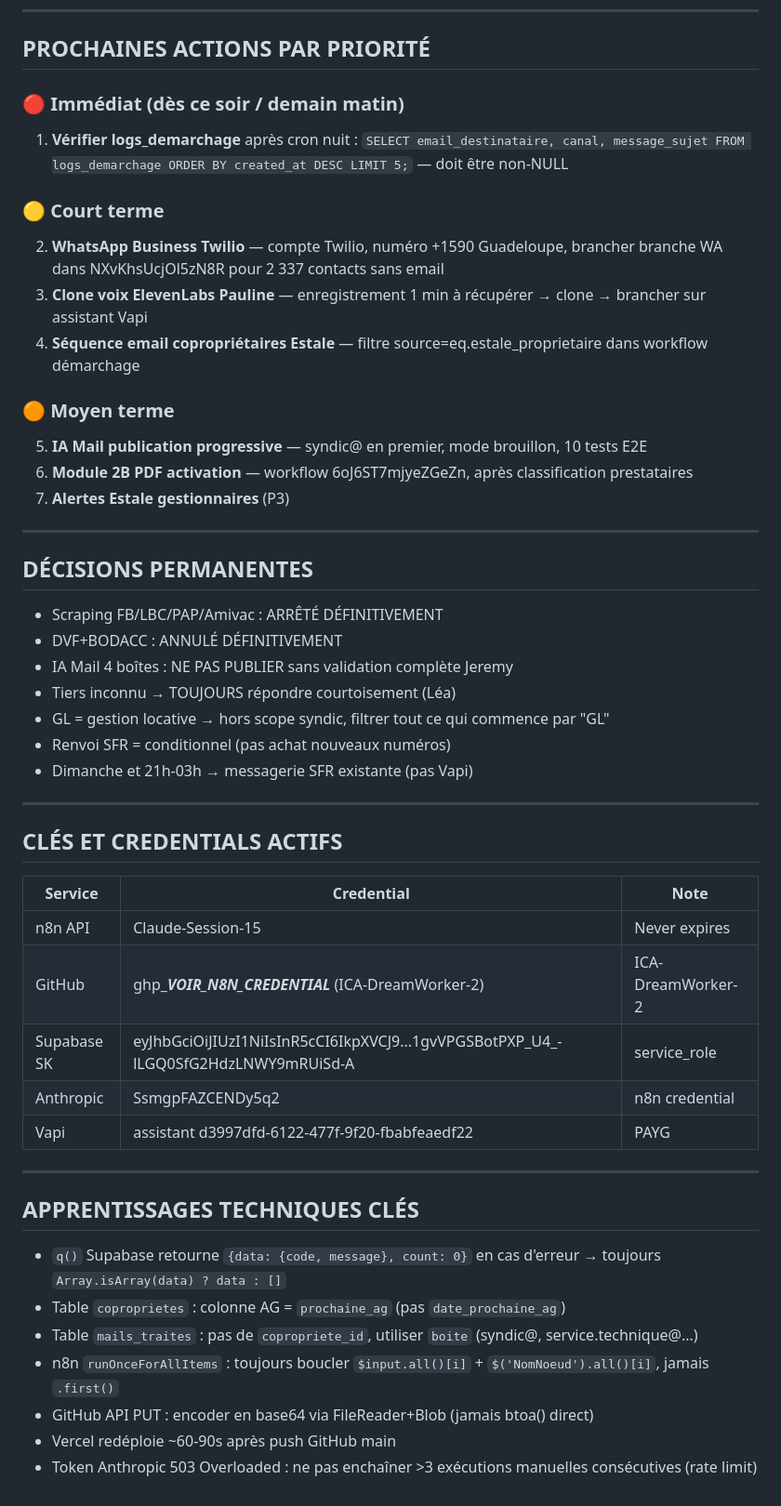
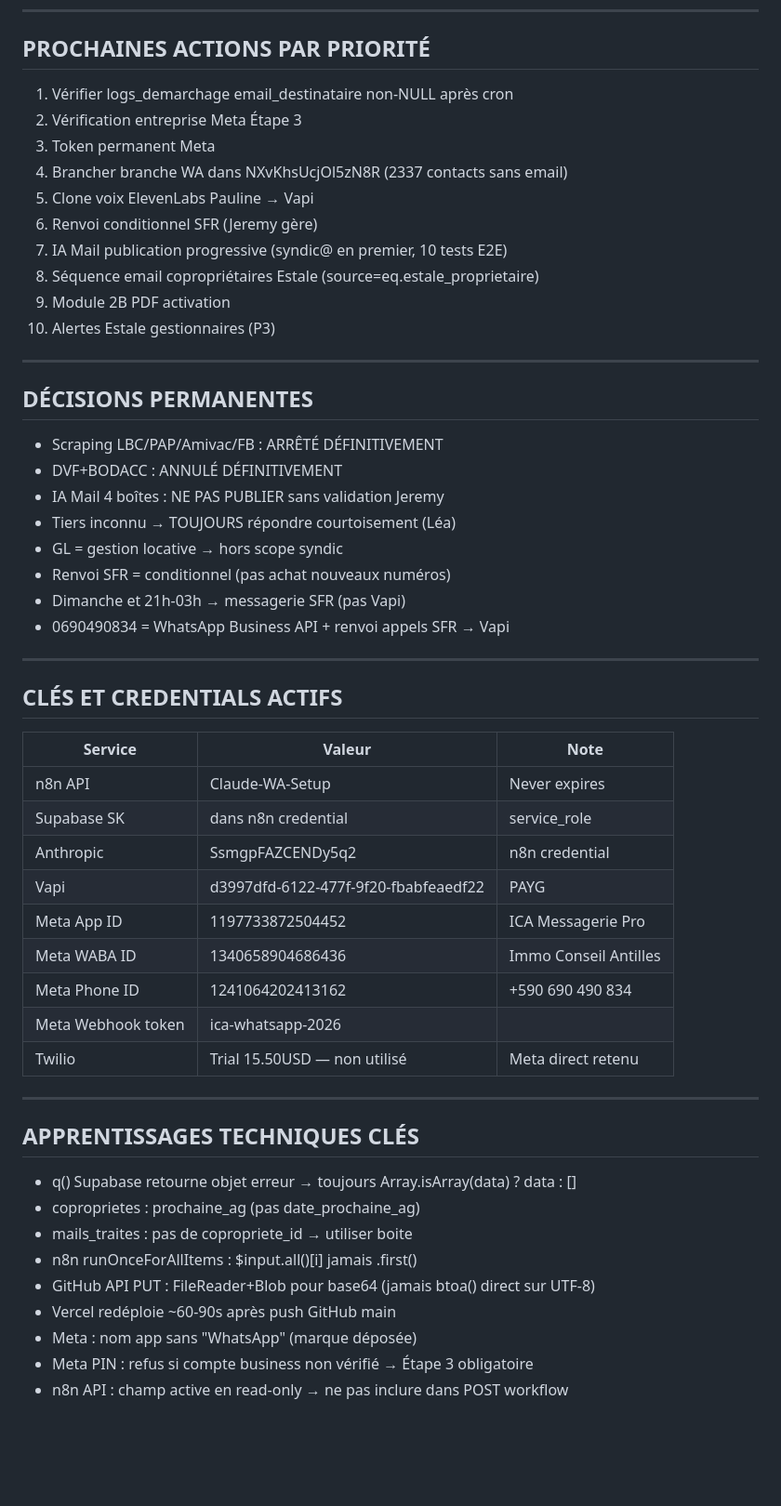
Before and after one commit to AIC-971/ica-platform, a Markdown page: SESSION_ICA_CONTEXT.md, the part around one of its changes. Shown at 93% size. Drawn GitHub-style; blank space fills up the shorter version.

```diff
--- a/SESSION_ICA_CONTEXT.md
+++ b/SESSION_ICA_CONTEXT.md
@@ -105,51 +104,56 @@ email_destinataire, canal, message_sujet, message_corps, statut_envoi, sequence_
 
 ## PROCHAINES ACTIONS PAR PRIORITÉ
 
-### 🔴 Immédiat (dès ce soir / demain matin)
-1. **Vérifier logs_demarchage** après cron nuit : `SELECT email_destinataire, canal, message_sujet FROM logs_demarchage ORDER BY created_at DESC LIMIT 5;` — doit être non-NULL
-
-### 🟡 Court terme
-2. **WhatsApp Business Twilio** — compte Twilio, numéro +1590 Guadeloupe, brancher branche WA dans NXvKhsUcjOl5zN8R pour 2 337 contacts sans email
-3. **Clone voix ElevenLabs Pauline** — enregistrement 1 min à récupérer → clone → brancher sur assistant Vapi
-4. **Séquence email copropriétaires Estale** — filtre source=eq.estale_proprietaire dans workflow démarchage
-
-### 🟠 Moyen terme
-5. **IA Mail publication progressive** — syndic@ en premier, mode brouillon, 10 tests E2E
-6. **Module 2B PDF activation** — workflow 6oJ6ST7mjyeZGeZn, après classification prestataires
-7. **Alertes Estale gestionnaires** (P3)
+1. Vérifier logs_demarchage email_destinataire non-NULL après cron
+2. Vérification entreprise Meta Étape 3
+3. Token permanent Meta
+4. Brancher branche WA dans NXvKhsUcjOl5zN8R (2337 contacts sans email)
+5. Clone voix ElevenLabs Pauline → Vapi
+6. Renvoi conditionnel SFR (Jeremy gère)
+7. IA Mail publication progressive (syndic@ en premier, 10 tests E2E)
+8. Séquence email copropriétaires Estale (source=eq.estale_proprietaire)
+9. Module 2B PDF activation
+10. Alertes Estale gestionnaires (P3)
 
 ---
 
 ## DÉCISIONS PERMANENTES
 
-- Scraping FB/LBC/PAP/Amivac : ARRÊTÉ DÉFINITIVEMENT
+- Scraping LBC/PAP/Amivac/FB : ARRÊTÉ DÉFINITIVEMENT
 - DVF+BODACC : ANNULÉ DÉFINITIVEMENT
-- IA Mail 4 boîtes : NE PAS PUBLIER sans validation complète Jeremy
+- IA Mail 4 boîtes : NE PAS PUBLIER sans validation Jeremy
 - Tiers inconnu → TOUJOURS répondre courtoisement (Léa)
-- GL = gestion locative → hors scope syndic, filtrer tout ce qui commence par "GL"
+- GL = gestion locative → hors scope syndic
 - Renvoi SFR = conditionnel (pas achat nouveaux numéros)
-- Dimanche et 21h-03h → messagerie SFR existante (pas Vapi)
+- Dimanche et 21h-03h → messagerie SFR (pas Vapi)
+- 0690490834 = WhatsApp Business API + renvoi appels SFR → Vapi
 
 ---
 
 ## CLÉS ET CREDENTIALS ACTIFS
 
-| Service | Credential | Note |
-|---------|-----------|------|
-| n8n API | Claude-Session-15 | Never expires |
-| GitHub | ghp_***VOIR_N8N_CREDENTIAL*** (ICA-DreamWorker-2) | ICA-DreamWorker-2 |
-| Supabase SK | eyJhbGciOiJIUzI1NiIsInR5cCI6IkpXVCJ9...1gvVPGSBotPXP_U4_-lLGQ0SfG2HdzLNWY9mRUiSd-A | service_role |
+| Service | Valeur | Note |
+|---------|--------|------|
+| n8n API | Claude-WA-Setup | Never expires |
+| Supabase SK | dans n8n credential | service_role |
 | Anthropic | SsmgpFAZCENDy5q2 | n8n credential |
-| Vapi | assistant d3997dfd-6122-477f-9f20-fbabfeaedf22 | PAYG |
+| Vapi | d3997dfd-6122-477f-9f20-fbabfeaedf22 | PAYG |
+| Meta App ID | 1197733872504452 | ICA Messagerie Pro |
+| Meta WABA ID | 1340658904686436 | Immo Conseil Antilles |
+| Meta Phone ID | 1241064202413162 | +590 690 490 834 |
+| Meta Webhook token | ica-whatsapp-2026 | |
+| Twilio | Trial 15.50USD — non utilisé | Meta direct retenu |
 
 ---
 
 ## APPRENTISSAGES TECHNIQUES CLÉS
 
-- `q()` Supabase retourne `{data: {code, message}, count: 0}` en cas d'erreur → toujours `Array.isArray(data) ? data : []`
-- Table `coproprietes` : colonne AG = `prochaine_ag` (pas `date_prochaine_ag`)
-- Table `mails_traites` : pas de `copropriete_id`, utiliser `boite` (syndic@, service.technique@...)
-- n8n `runOnceForAllItems` : toujours boucler `$input.all()[i]` + `$('NomNoeud').all()[i]`, jamais `.first()`
-- GitHub API PUT : encoder en base64 via FileReader+Blob (jamais btoa() direct)
+- q() Supabase retourne objet erreur → toujours Array.isArray(data) ? data : []
+- coproprietes : prochaine_ag (pas date_prochaine_ag)
+- mails_traites : pas de copropriete_id → utiliser boite
+- n8n runOnceForAllItems : $input.all()[i] jamais .first()
+- GitHub API PUT : FileReader+Blob pour base64 (jamais btoa() direct sur UTF-8)
 - Vercel redéploie ~60-90s après push GitHub main
-- Token Anthropic 503 Overloaded : ne pas enchaîner >3 exécutions manuelles consécutives (rate limit)
+- Meta : nom app sans "WhatsApp" (marque déposée)
+- Meta PIN : refus si compte business non vérifié → Étape 3 obligatoire
+- n8n API : champ active en read-only → ne pas inclure dans POST workflow
```
Also changed, not shown: other parts of SESSION_ICA_CONTEXT.md (+61 -62 lines).
